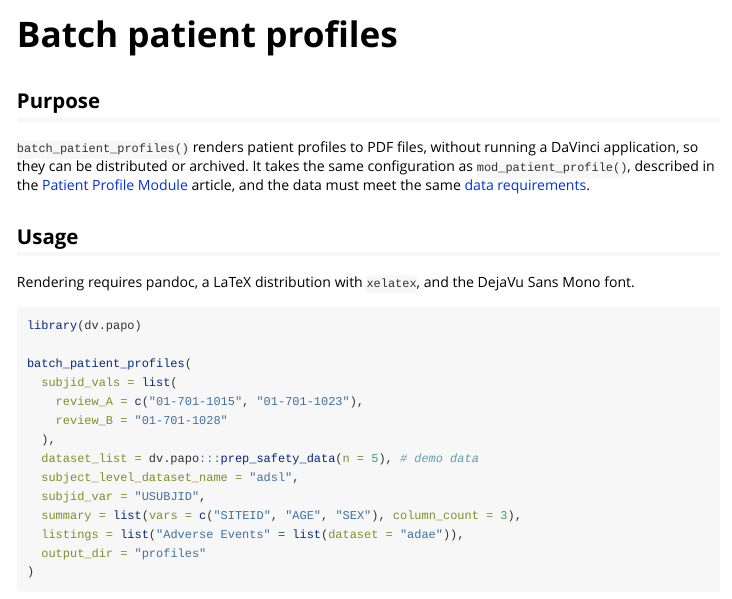
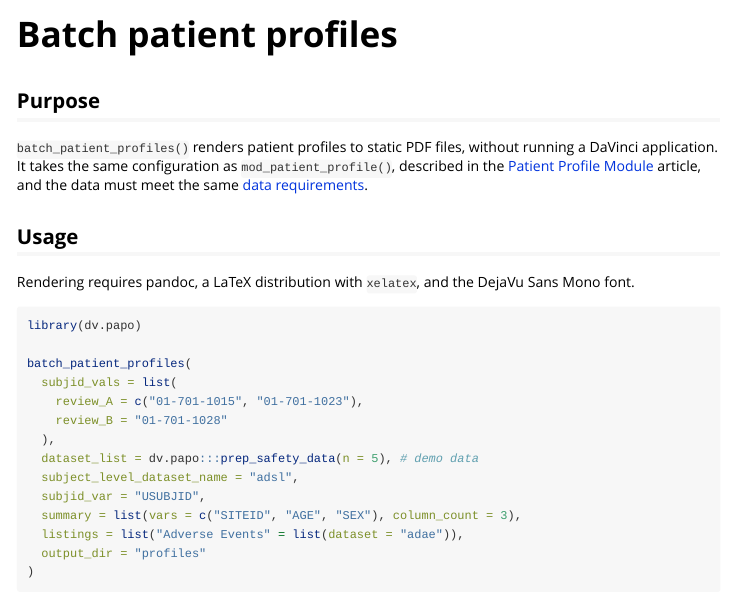
Before and after one commit to Boehringer-Ingelheim/dv.papo, an R Markdown document (vignettes/a03-batch_patient_profiles.Rmd): the page in a window 1100 px wide, from its top. Rendered offline with R 4.5, knitr and Pandoc, with nearby package versions.

Commit message:
doc(vignette): improve

```diff
--- a/vignettes/a03-batch_patient_profiles.Rmd
+++ b/vignettes/a03-batch_patient_profiles.Rmd
@@ -17,8 +17,8 @@ knitr::opts_chunk$set(
 
 ## Purpose
 
-`batch_patient_profiles()` renders patient profiles to PDF files, without running a DaVinci application, so they
-can be distributed or archived. It takes the same configuration as `mod_patient_profile()`, described in the
+`batch_patient_profiles()` renders patient profiles to static PDF files, without running a DaVinci application.
+It takes the same configuration as `mod_patient_profile()`, described in the
 [Patient Profile Module](a00-papo.html) article, and the data must meet the same
 [data requirements](a01-data_requirements.html).
 
```
